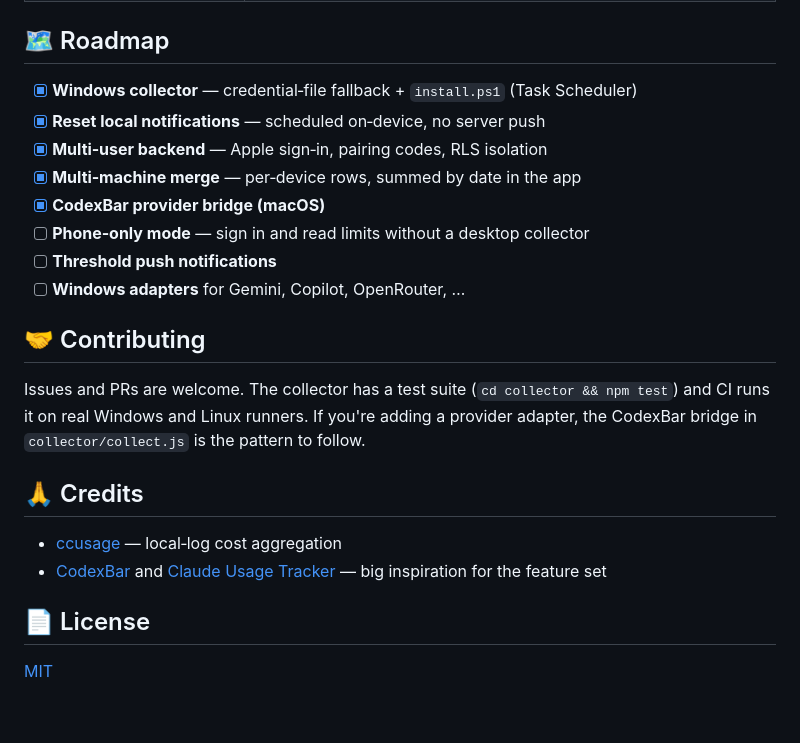
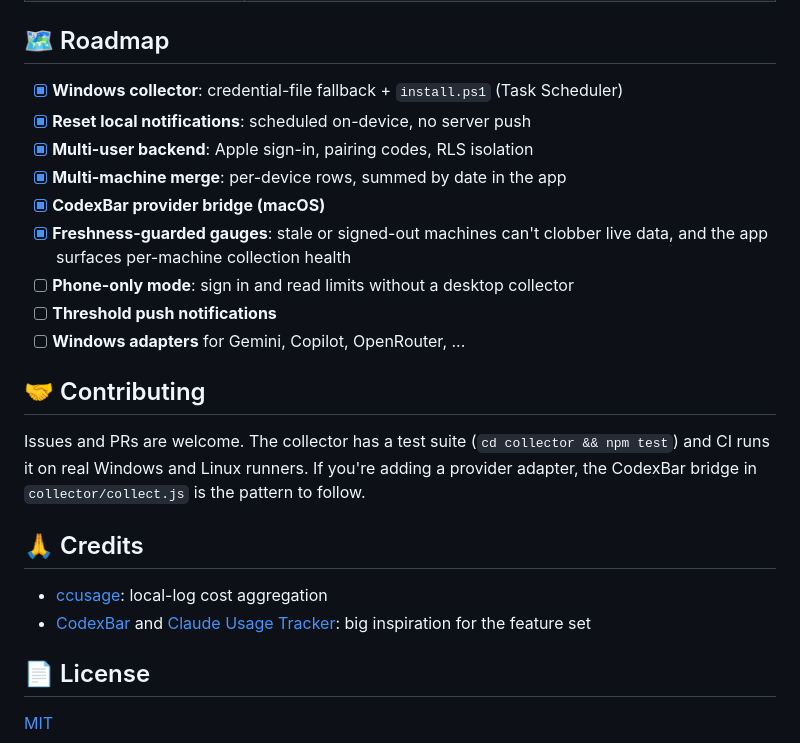
Before and after one commit to baekdusan/charge, a Markdown page: README.md, the part around one of its changes. Rendered like a GitHub page; blank space fills up the shorter version.

```diff
--- a/README.md
+++ b/README.md
@@ -153,14 +155,15 @@ Backend config lives in `ios/Shared/CloudConfig.txt` (line 1 URL, line 2 anon ke
 
 ## 🗺️ Roadmap
 
-- [x] **Windows collector** — credential‑file fallback + `install.ps1` (Task Scheduler)
-- [x] **Reset local notifications** — scheduled on‑device, no server push
-- [x] **Multi‑user backend** — Apple sign‑in, pairing codes, RLS isolation
-- [x] **Multi‑machine merge** — per‑device rows, summed by date in the app
+- [x] **Windows collector**: credential-file fallback + `install.ps1` (Task Scheduler)
+- [x] **Reset local notifications**: scheduled on-device, no server push
+- [x] **Multi-user backend**: Apple sign-in, pairing codes, RLS isolation
+- [x] **Multi-machine merge**: per-device rows, summed by date in the app
 - [x] **CodexBar provider bridge (macOS)**
-- [ ] **Phone‑only mode** — sign in and read limits without a desktop collector
+- [x] **Freshness-guarded gauges**: stale or signed-out machines can't clobber live data, and the app surfaces per-machine collection health
+- [ ] **Phone-only mode**: sign in and read limits without a desktop collector
 - [ ] **Threshold push notifications**
-- [ ] **Windows adapters** for Gemini, Copilot, OpenRouter, …
+- [ ] **Windows adapters** for Gemini, Copilot, OpenRouter, ...
 
 ## 🤝 Contributing
 
@@ -168,8 +171,8 @@ Issues and PRs are welcome. The collector has a test suite (`cd collector && npm
 
 ## 🙏 Credits
 
-- [ccusage](https://github.com/ryoppippi/ccusage) — local‑log cost aggregation
-- [CodexBar](https://github.com/steipete/CodexBar) and [Claude Usage Tracker](https://github.com/hamed-elfayome/Claude-Usage-Tracker) — big inspiration for the feature set
+- [ccusage](https://github.com/ryoppippi/ccusage): local-log cost aggregation
+- [CodexBar](https://github.com/steipete/CodexBar) and [Claude Usage Tracker](https://github.com/hamed-elfayome/Claude-Usage-Tracker): big inspiration for the feature set
 
 ## 📄 License
 
```
Also changed, not shown: other parts of README.md (+35 -33 lines).
